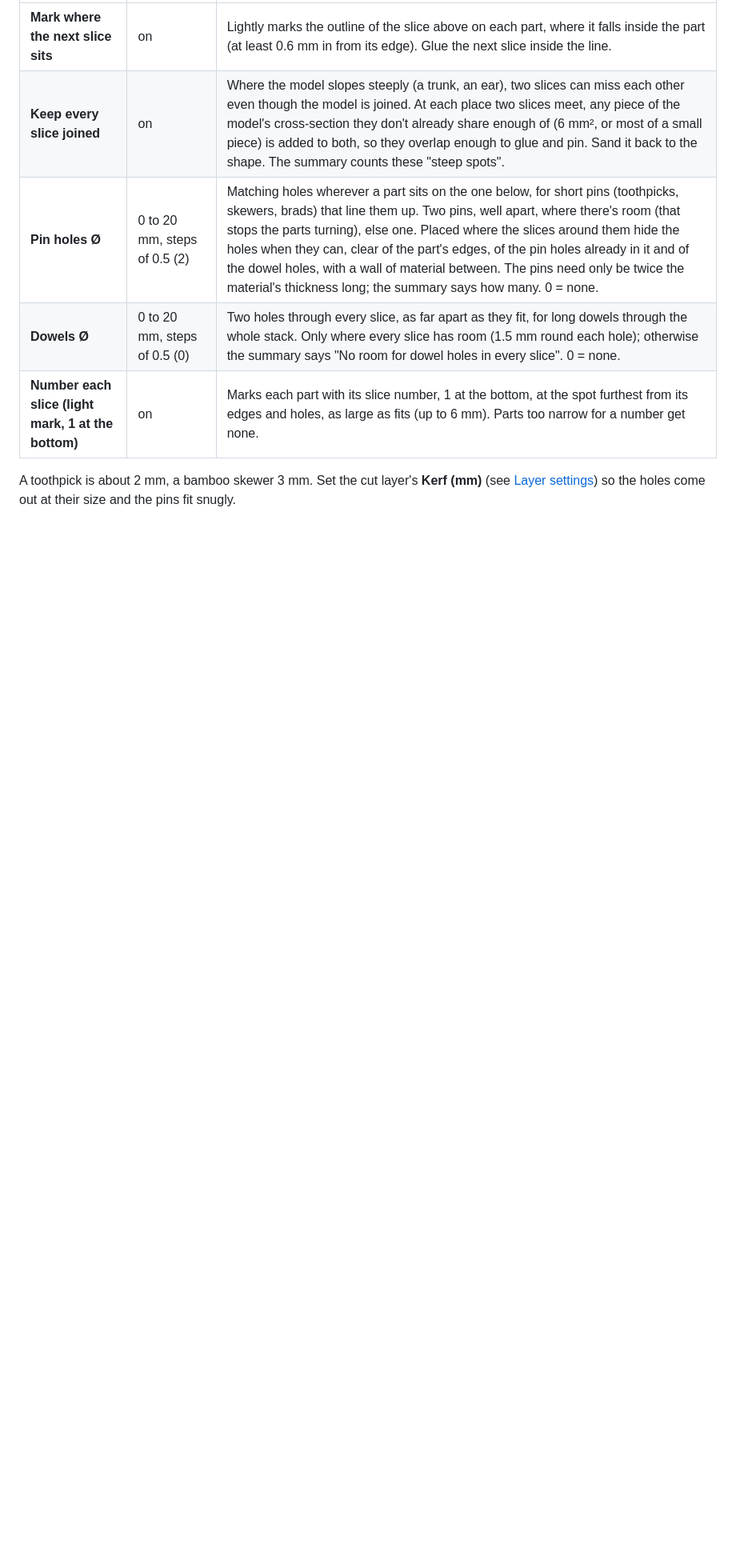
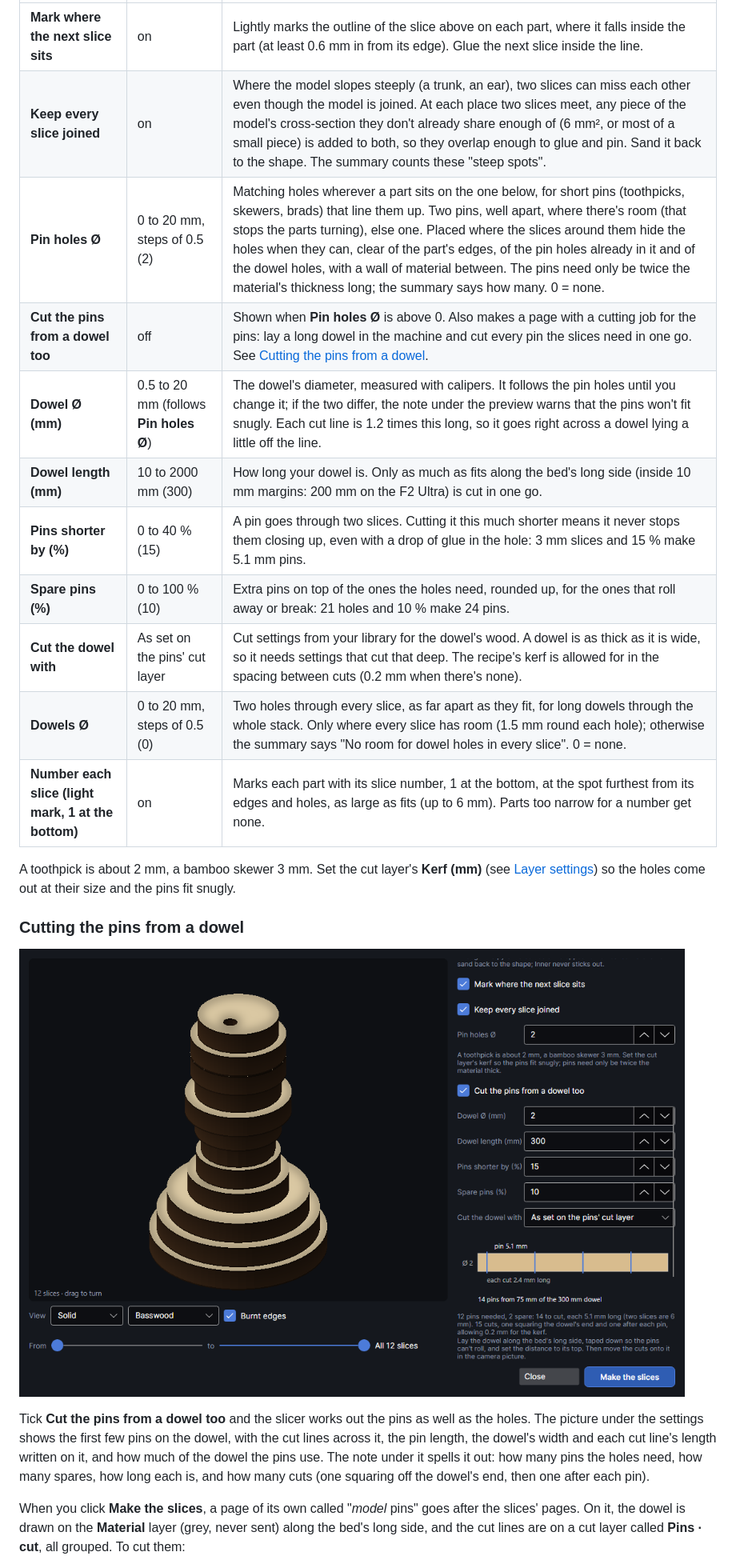
Before and after one commit to noalear/PhotonCanvas, a Markdown page: docs/help/3d-slices.md, the part around one of its changes. Shown at 80% size. Drawn GitHub-style; pictures changed too: docs/help/images/window-3d-slices-dowel-pins.png (added); blank space fills up the shorter version.

```diff
--- a/docs/help/3d-slices.md
+++ b/docs/help/3d-slices.md
@@ -166,8 +166,29 @@ through.
 | **Mark where the next slice sits** | on | Lightly marks the outline of the slice above on each part, where it falls inside the part (at least 0.6 mm in from its edge). Glue the next slice inside the line. |
 | **Keep every slice joined** | on | Where the model slopes steeply (a trunk, an ear), two slices can miss each other even though the model is joined. At each place two slices meet, any piece of the model's cross-section they don't already share enough of (6 mm², or most of a small piece) is added to both, so they overlap enough to glue and pin. Sand it back to the shape. The summary counts these "steep spots". |
 | **Pin holes Ø** | 0 to 20 mm, steps of 0.5 (2) | Matching holes wherever a part sits on the one below, for short pins (toothpicks, skewers, brads) that line them up. Two pins, well apart, where there's room (that stops the parts turning), else one. Placed where the slices around them hide the holes when they can, clear of the part's edges, of the pin holes already in it and of the dowel holes, with a wall of material between. The pins need only be twice the material's thickness long; the summary says how many. 0 = none. |
+| **Cut the pins from a dowel too** | off | Shown when **Pin holes Ø** is above 0. Also makes a page with a cutting job for the pins: lay a long dowel in the machine and cut every pin the slices need in one go. See [Cutting the pins from a dowel](#cutting-the-pins-from-a-dowel). |
+| **Dowel Ø (mm)** | 0.5 to 20 mm (follows **Pin holes Ø**) | The dowel's diameter, measured with calipers. It follows the pin holes until you change it; if the two differ, the note under the preview warns that the pins won't fit snugly. Each cut line is 1.2 times this long, so it goes right across a dowel lying a little off the line. |
+| **Dowel length (mm)** | 10 to 2000 mm (300) | How long your dowel is. Only as much as fits along the bed's long side (inside 10 mm margins: 200 mm on the F2 Ultra) is cut in one go. |
+| **Pins shorter by (%)** | 0 to 40 % (15) | A pin goes through two slices. Cutting it this much shorter means it never stops them closing up, even with a drop of glue in the hole: 3 mm slices and 15 % make 5.1 mm pins. |
+| **Spare pins (%)** | 0 to 100 % (10) | Extra pins on top of the ones the holes need, rounded up, for the ones that roll away or break: 21 holes and 10 % make 24 pins. |
+| **Cut the dowel with** | As set on the pins' cut layer | Cut settings from your library for the dowel's wood. A dowel is as thick as it is wide, so it needs settings that cut that deep. The recipe's kerf is allowed for in the spacing between cuts (0.2 mm when there's none). |
 | **Dowels Ø** | 0 to 20 mm, steps of 0.5 (0) | Two holes through every slice, as far apart as they fit, for long dowels through the whole stack. Only where every slice has room (1.5 mm round each hole); otherwise the summary says "No room for dowel holes in every slice". 0 = none. |
 | **Number each slice (light mark, 1 at the bottom)** | on | Marks each part with its slice number, 1 at the bottom, at the spot furthest from its edges and holes, as large as fits (up to 6 mm). Parts too narrow for a number get none. |
 
 A toothpick is about 2 mm, a bamboo skewer 3 mm. Set the cut layer's **Kerf (mm)** (see
 [Layer settings](layer-settings.md)) so the holes come out at their size and the pins fit snugly.
+
+### Cutting the pins from a dowel
+
+![Cut the pins from a dowel too ticked: the dowel's settings, the picture of the first few cuts, and the note saying how many pins](images/window-3d-slices-dowel-pins.png)
+
+Tick **Cut the pins from a dowel too** and the slicer works out the pins as well as the holes. The
+picture under the settings shows the first few pins on the dowel, with the cut lines across it, the
+pin length, the dowel's width and each cut line's length written on it, and how much of the dowel
+the pins use. The note under it spells it out: how many pins the holes need, how many spares, how
+long each is, and how many cuts (one squaring off the dowel's end, then one after each pin).
+
+When you click **Make the slices**, a page of its own called "*model* pins" goes after the slices'
+pages. On it, the dowel is drawn on the **Material** layer (grey, never sent) along the bed's long
+side, and the cut lines are on a cut layer called **Pins · cut**, all grouped. To cut them:
+
```
Also changed, not shown: other parts of docs/help/3d-slices.md (+17 -0 lines), docs/help/images/window-3d-slices-outlines.png, docs/help/images/window-3d-slices-pawn.png, docs/help/images/window-3d-slices-shaping-summary.png, docs/help/images/window-3d-slices-summary.png, 6 other files.
